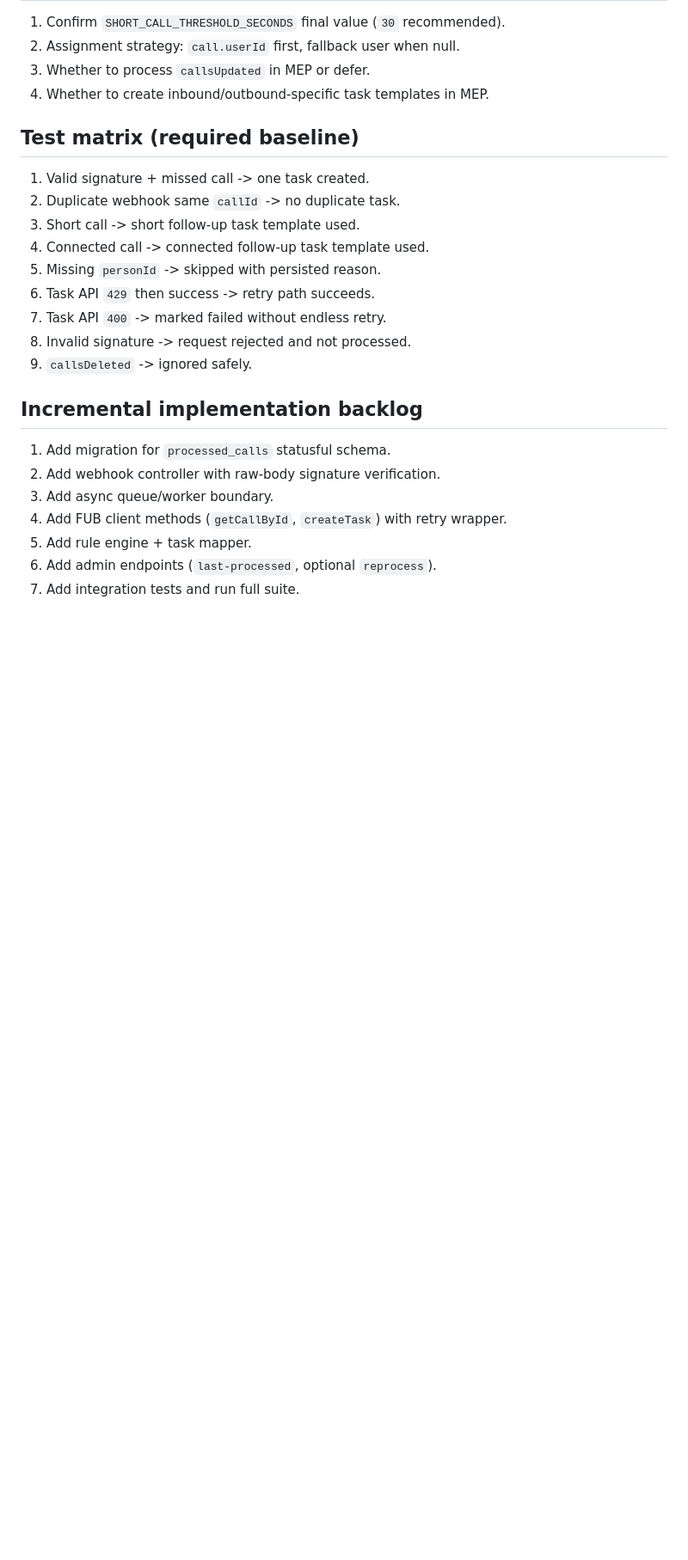
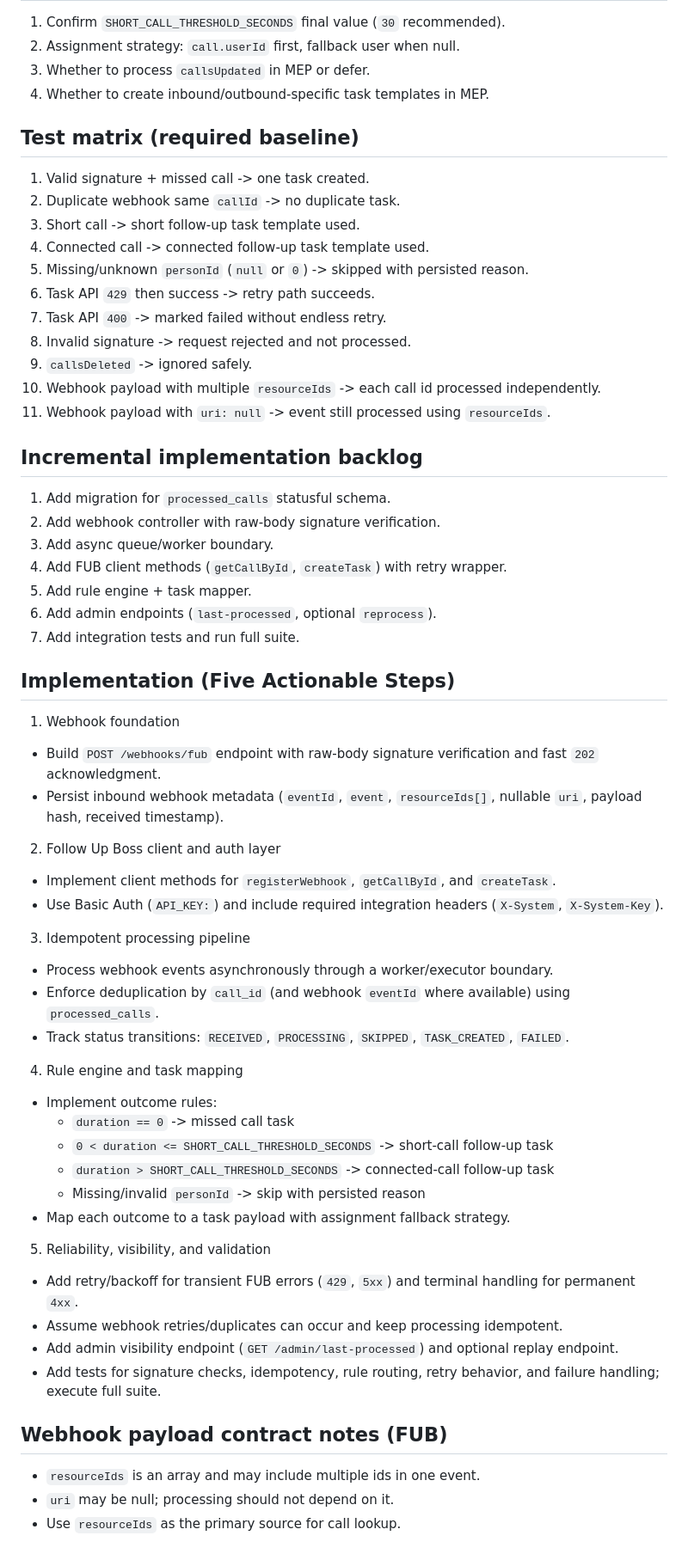
Before and after one commit to sarathkumar365/FUB-Automation, a Markdown page: Docs/scenario-1-webhook-call-outcome-task.md, the part around one of its changes. Shown at 86% size. Rendered like a GitHub page; blank space fills up the shorter version.

Commit message:
Clarify webhook processing steps and enhance rule engine documentation

```diff
--- a/Docs/scenario-1-webhook-call-outcome-task.md
+++ b/Docs/scenario-1-webhook-call-outcome-task.md
@@ -138,11 +138,13 @@ Metrics (phase 1.5+):
 2. Duplicate webhook same `callId` -> no duplicate task.
 3. Short call -> short follow-up task template used.
 4. Connected call -> connected follow-up task template used.
-5. Missing `personId` -> skipped with persisted reason.
+5. Missing/unknown `personId` (`null` or `0`) -> skipped with persisted reason.
 6. Task API `429` then success -> retry path succeeds.
 7. Task API `400` -> marked failed without endless retry.
 8. Invalid signature -> request rejected and not processed.
 9. `callsDeleted` -> ignored safely.
+10. Webhook payload with multiple `resourceIds` -> each call id processed independently.
+11. Webhook payload with `uri: null` -> event still processed using `resourceIds`.
 
 ## Incremental implementation backlog
 1. Add migration for `processed_calls` statusful schema.
@@ -152,3 +154,36 @@ Metrics (phase 1.5+):
 5. Add rule engine + task mapper.
 6. Add admin endpoints (`last-processed`, optional `reprocess`).
 7. Add integration tests and run full suite.
+
+## Implementation (Five Actionable Steps)
+1. Webhook foundation
+- Build `POST /webhooks/fub` endpoint with raw-body signature verification and fast `202` acknowledgment.
+- Persist inbound webhook metadata (`eventId`, `event`, `resourceIds[]`, nullable `uri`, payload hash, received timestamp).
+
+2. Follow Up Boss client and auth layer
+- Implement client methods for `registerWebhook`, `getCallById`, and `createTask`.
+- Use Basic Auth (`API_KEY:`) and include required integration headers (`X-System`, `X-System-Key`).
+
+3. Idempotent processing pipeline
+- Process webhook events asynchronously through a worker/executor boundary.
+- Enforce deduplication by `call_id` (and webhook `eventId` where available) using `processed_calls`.
+- Track status transitions: `RECEIVED`, `PROCESSING`, `SKIPPED`, `TASK_CREATED`, `FAILED`.
+
+4. Rule engine and task mapping
+- Implement outcome rules:
+  - `duration == 0` -> missed call task
+  - `0 < duration <= SHORT_CALL_THRESHOLD_SECONDS` -> short-call follow-up task
+  - `duration > SHORT_CALL_THRESHOLD_SECONDS` -> connected-call follow-up task
+  - Missing/invalid `personId` -> skip with persisted reason
+- Map each outcome to a task payload with assignment fallback strategy.
+
+5. Reliability, visibility, and validation
+- Add retry/backoff for transient FUB errors (`429`, `5xx`) and terminal handling for permanent `4xx`.
+- Assume webhook retries/duplicates can occur and keep processing idempotent.
+- Add admin visibility endpoint (`GET /admin/last-processed`) and optional replay endpoint.
+- Add tests for signature checks, idempotency, rule routing, retry behavior, and failure handling; execute full suite.
+
+## Webhook payload contract notes (FUB)
+- `resourceIds` is an array and may include multiple ids in one event.
+- `uri` may be null; processing should not depend on it.
+- Use `resourceIds` as the primary source for call lookup.
```
Also changed, not shown: other parts of Docs/scenario-1-webhook-call-outcome-task.md (+5 -5 lines).
